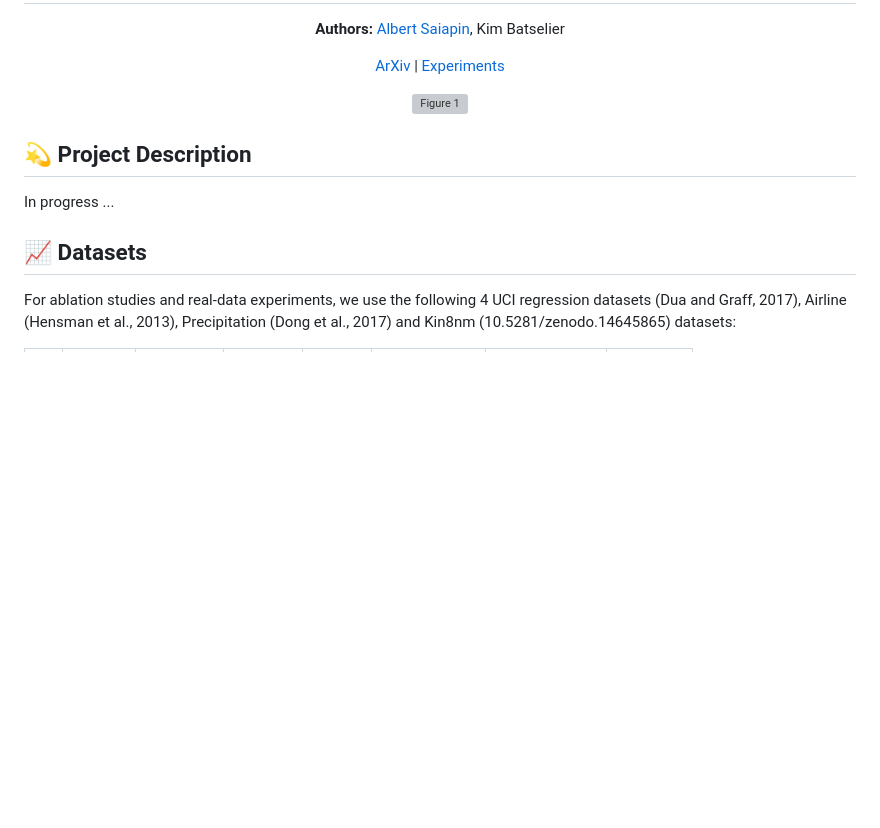
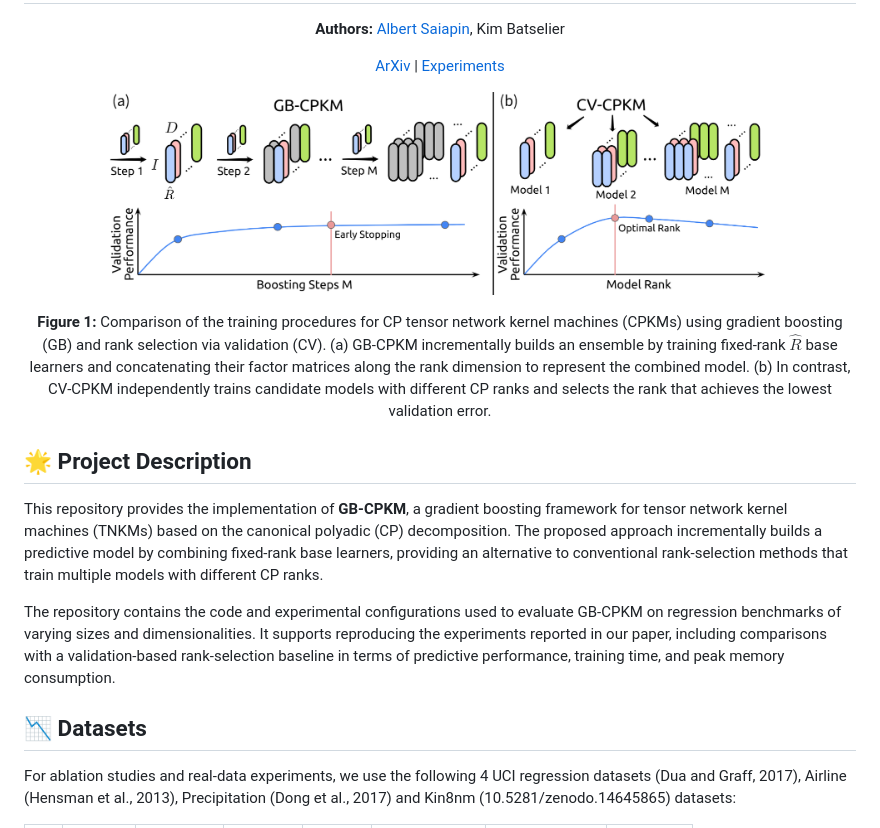
Before and after one commit to AlbMLpy/boosting-tnkm, a Markdown page: README.md, the part around one of its changes. Rendered like a GitHub page; pictures changed too: assets/diagram.png (added); blank space fills up the shorter version; grey boxes are pictures that could not be loaded.

```diff
--- a/README.md
+++ b/README.md
@@ -8,15 +8,19 @@
 
 <p align="center">
-  <a href=""><img src="assets/predictions.png?raw=True" alt="Figure 1" width="70%"></a>
+  <a href=""><img src="assets/diagram.png?raw=True" alt="Figure 1" width="80%"></a>
 </p>
+
+**Figure 1:** Comparison of the training procedures for CP tensor network kernel machines (CPKMs) using gradient boosting (GB) and rank selection via validation (CV). (a) GB-CPKM incrementally builds an ensemble by training fixed-rank $\hat{R}$ base learners and concatenating their factor matrices along the rank dimension to represent the combined model. (b) In contrast, CV-CPKM independently trains candidate models with different CP ranks and selects the rank that achieves the lowest validation error.
 
 </div>
 
-## 💫 Project Description
-In progress ...
+## 🌟 Project Description
+This repository provides the implementation of **GB-CPKM**, a gradient boosting framework for tensor network kernel machines (TNKMs) based on the canonical polyadic (CP) decomposition. The proposed approach incrementally builds a predictive model by combining fixed-rank base learners, providing an alternative to conventional rank-selection methods that train multiple models with different CP ranks.
+
+The repository contains the code and experimental configurations used to evaluate GB-CPKM on regression benchmarks of varying sizes and dimensionalities. It supports reproducing the experiments reported in our paper, including comparisons with a validation-based rank-selection baseline in terms of predictive performance, training time, and peak memory consumption.
 
 
-## 📈 Datasets
+## 📉 Datasets
 For ablation studies and real-data experiments, we use the following 4 UCI regression datasets (Dua and Graff, 2017), Airline (Hensman et al., 2013), Precipitation (Dong et al., 2017) and Kin8nm (10.5281/zenodo.14645865) datasets:
 
 |  | Energy | Concrete | Kin8nm | Naval | Precipitation | HouseElectric | Airline |
```
Also changed, not shown: other parts of README.md (+63 -28 lines).
